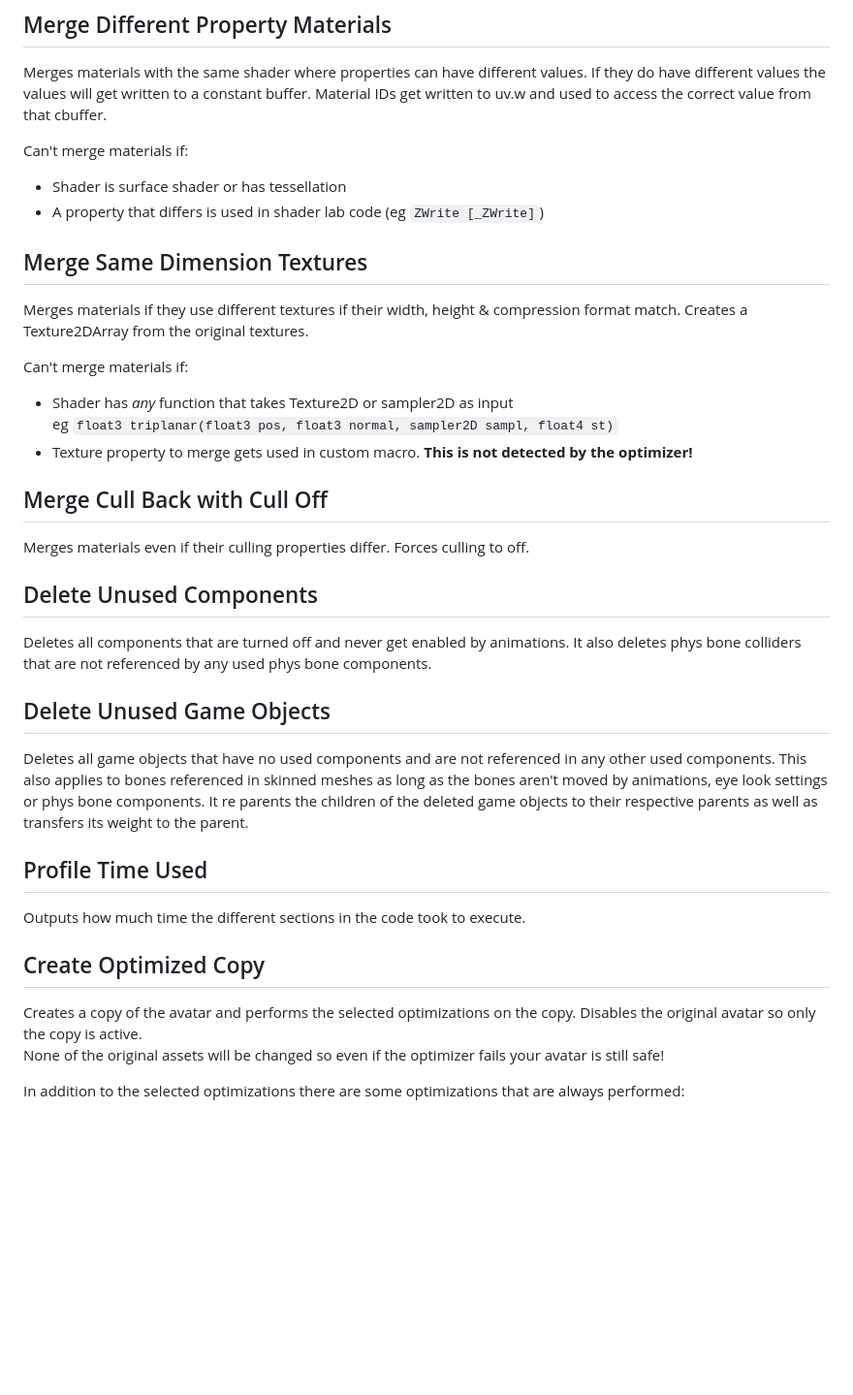
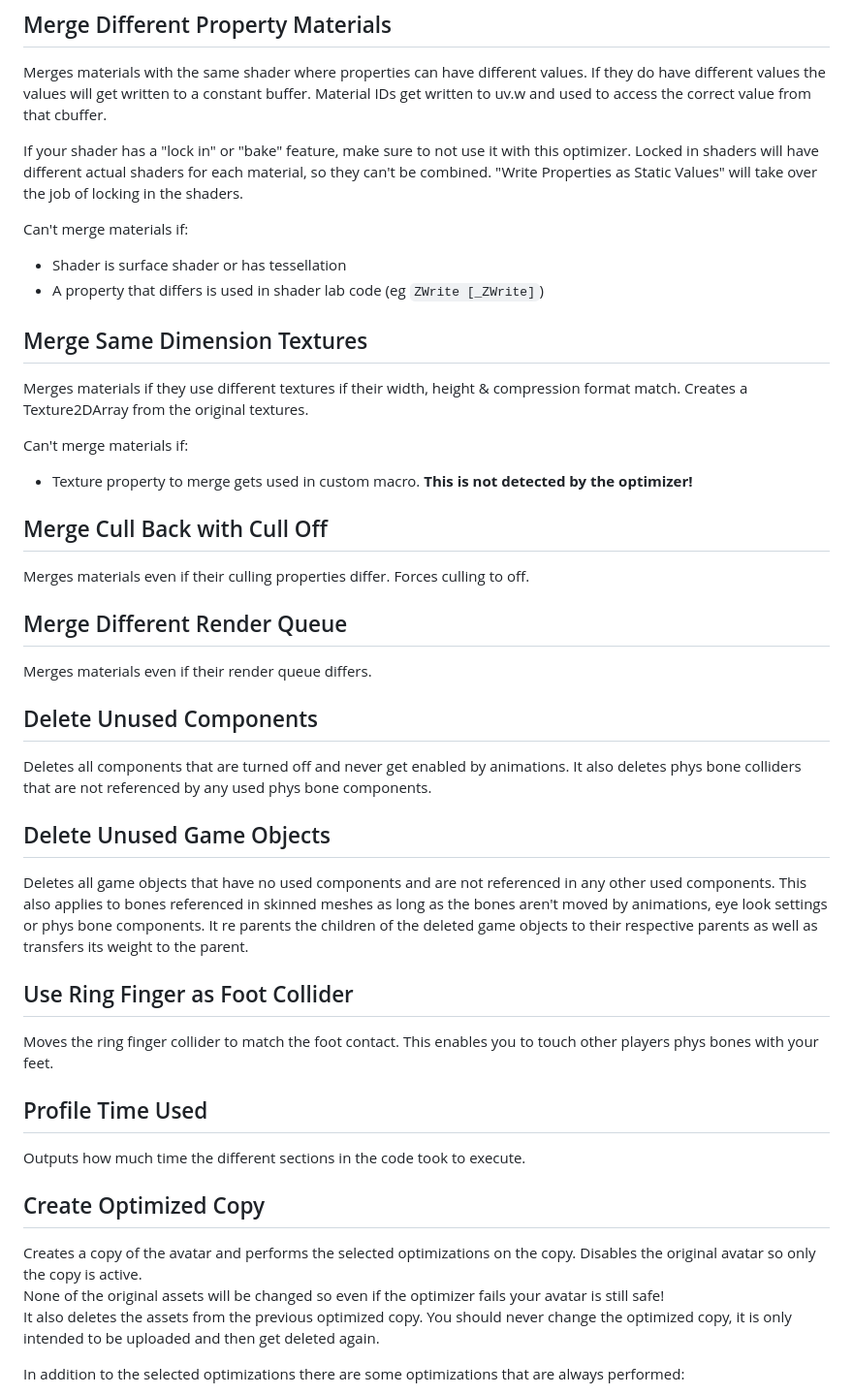
Before and after one commit to d4rkc0d3r/d4rkAvatarOptimizer, a Markdown page: README.md, the part around the change. Shown at 97% size. GitHub-like rendering; blank space fills up the shorter version.

Commit message:
Update readme with new options
add section about shader locking in
mention deletion of assets of the previous optimized copy
removed bullet point of merge limitation that no longer applies

```diff
--- a/README.md
+++ b/README.md
@@ -29,6 +29,8 @@ Merges materials with the same shader where properties can have different values
 If they do have different values the values will get written to a constant buffer.
 Material IDs get written to uv.w and used to access the correct value from that cbuffer.
 
+If your shader has a "lock in" or "bake" feature, make sure to not use it with this optimizer. Locked in shaders will have different actual shaders for each material, so they can't be combined. "Write Properties as Static Values" will take over the job of locking in the shaders.
+
 Can't merge materials if:
 * Shader is surface shader or has tessellation
 * A property that differs is used in shader lab code (eg `ZWrite [_ZWrite]`)
@@ -37,21 +39,24 @@ Merges materials if they use different textures if their width, height & compres
 Creates a Texture2DArray from the original textures.
 
 Can't merge materials if:
-* Shader has *any* function that takes Texture2D or sampler2D as input
-  eg `float3 triplanar(float3 pos, float3 normal, sampler2D sampl, float4 st)`
 * Texture property to merge gets used in custom macro. **This is not detected by the optimizer!**
 ## Merge Cull Back with Cull Off
 Merges materials even if their culling properties differ. Forces culling to off.
+## Merge Different Render Queue
+Merges materials even if their render queue differs.
 ## Delete Unused Components
 Deletes all components that are turned off and never get enabled by animations. It also deletes phys bone colliders that are not referenced by any used phys bone components.
 ## Delete Unused Game Objects
 Deletes all game objects that have no used components and are not referenced in any other used components. This also applies to bones referenced in skinned meshes as long as the bones aren't moved by animations, eye look settings or phys bone components. It re parents the children of the deleted game objects to their respective parents as well as transfers its weight to the parent.
+## Use Ring Finger as Foot Collider
+Moves the ring finger collider to match the foot contact. This enables you to touch other players phys bones with your feet.
 ## Profile Time Used
 Outputs how much time the different sections in the code took to execute.
 ## Create Optimized Copy
 Creates a copy of the avatar and performs the selected optimizations on the copy.
 Disables the original avatar so only the copy is active.
 None of the original assets will be changed so even if the optimizer fails your avatar is still safe!
+It also deletes the assets from the previous optimized copy. You should never change the optimized copy, it is only intended to be uploaded and then get deleted again.
 
 In addition to the selected optimizations there are some optimizations that are always performed:
 * Remove unused shape keys with zero weight. Unused here means not a viseme nor referenced in any animation in the fx layer.
```
Also changed, not shown: ExampleImages/example0.png.
